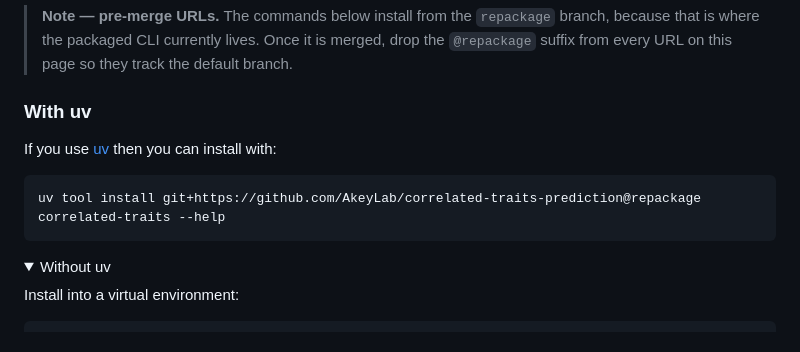
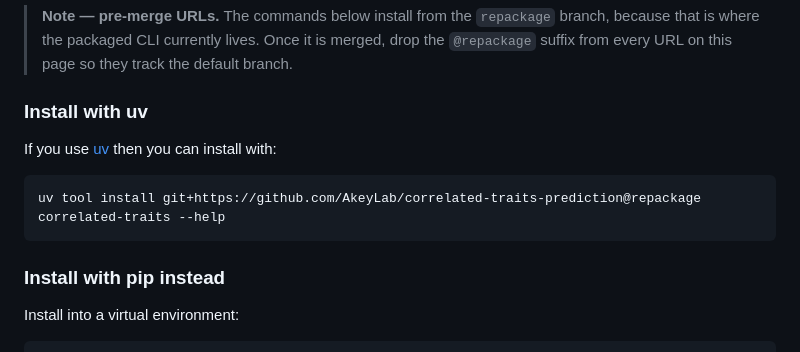
Before and after one commit to AkeyLab/correlated-traits-prediction, a Markdown page: README.md, the part around one of its changes. Rendered like a GitHub page; folded sections open.

Commit message:
chore: Improve README install pip directions

````diff
--- a/README.md
+++ b/README.md
@@ -75,7 +75,7 @@ regenerate the figures and check them against what was published.
 > that is where the packaged CLI currently lives. Once it is merged, drop the `@repackage`
 > suffix from every URL on this page so they track the default branch.
 
-### With uv
+### Install with uv
 
 If you use [uv](https://docs.astral.sh/uv/) then you can install with:
 
@@ -84,8 +84,7 @@ uv tool install git+https://github.com/AkeyLab/correlated-traits-prediction@repa
 correlated-traits --help
 ```
 
-<details>
-<summary>Without uv</summary>
+### Install with pip instead
 
 Install into a virtual environment:
 
````
Also changed, not shown: other parts of README.md (+0 -1 lines).
